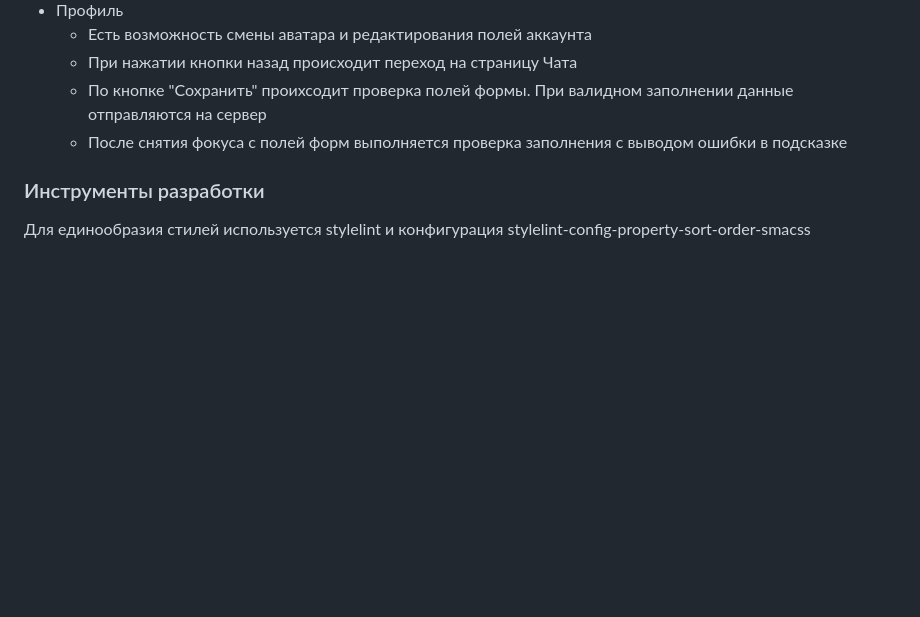
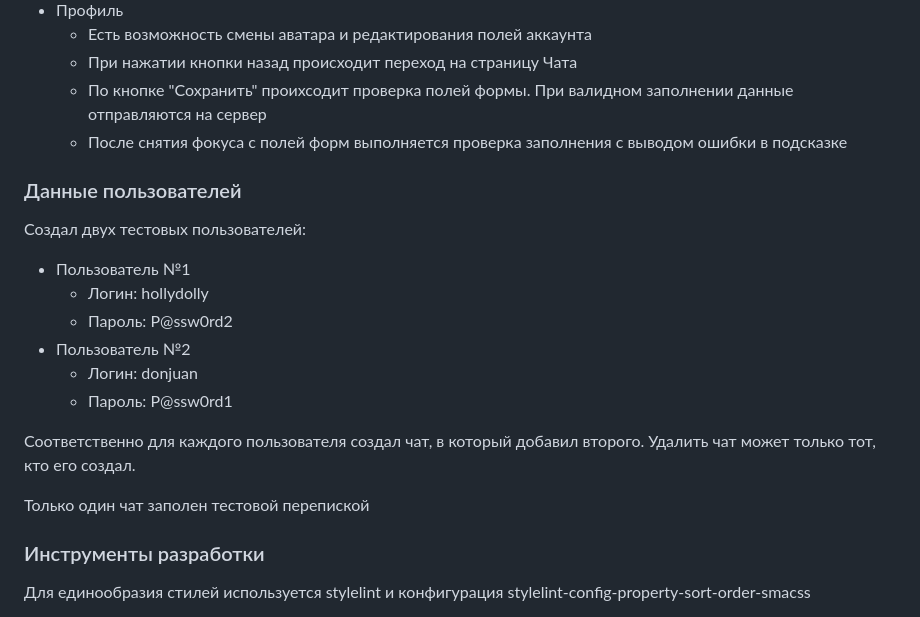
Before and after one commit to SerghAl/middle.messenger.praktikum.yandex, a Markdown page: README.md, the part around the change. Rendered like a GitHub page; blank space fills up the shorter version.

```diff
--- a/README.md
+++ b/README.md
@@ -57,6 +57,21 @@
   - По кнопке "Сохранить" проихсодит проверка полей формы. При валидном заполнении данные отправляются на сервер
   - После снятия фокуса с полей форм выполняется проверка заполнения с выводом ошибки в подсказке
 
+### Данные пользователей
+
+Создал двух тестовых пользователей:
+
+- Пользователь №1
+  - Логин: hollydolly
+  - Пароль: P@ssw0rd2
+- Пользователь №2
+  - Логин: donjuan
+  - Пароль: P@ssw0rd1
+
+Соответственно для каждого пользователя создал чат, в который добавил второго. Удалить чат может только тот, кто его создал.
+
+Только один чат заполен тестовой перепиской
+
 ### Инструменты разработки
 
 Для единообразия стилей используется stylelint и конфигурация stylelint-config-property-sort-order-smacss
```
